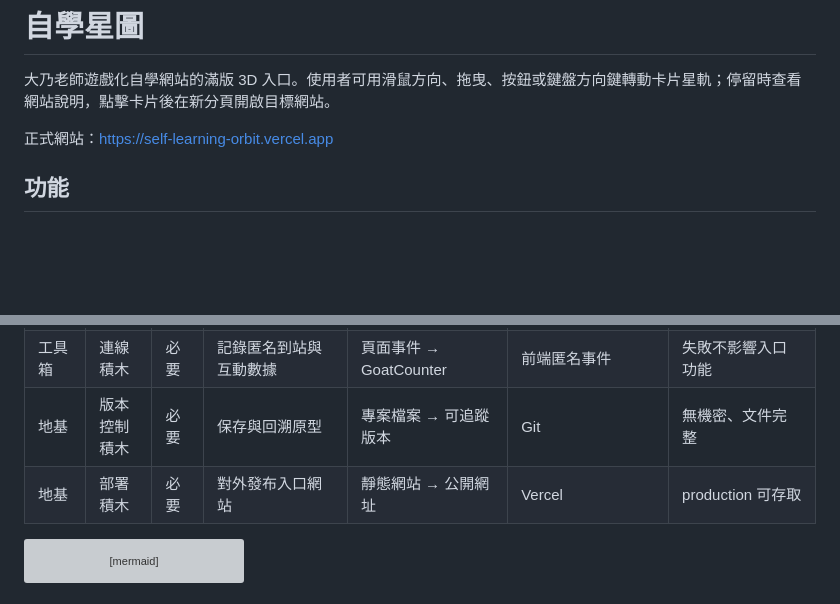
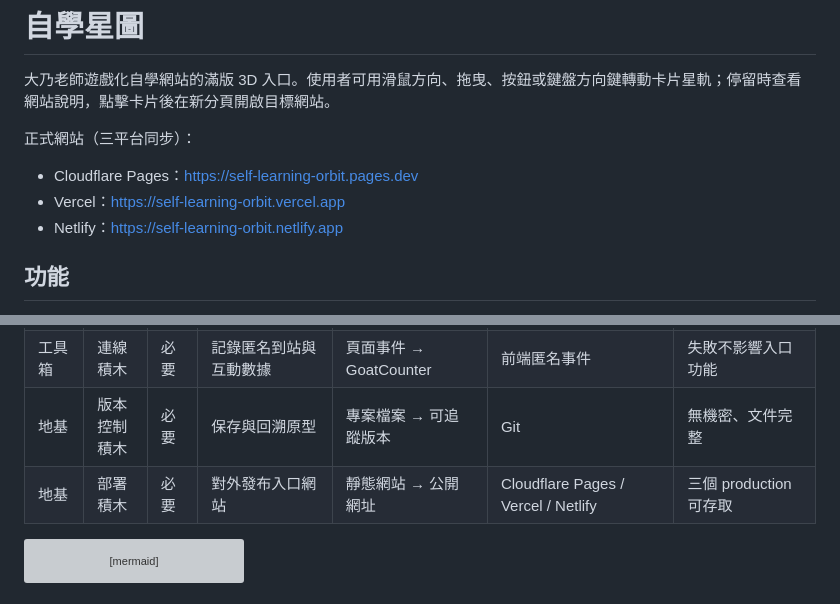
Before and after one commit to hk6429/self-learning-orbit, a Markdown page: README.md, 2 parts joined by grey strips. Rendered like a GitHub page; blank space fills up the shorter version; grey boxes are pictures that could not be loaded.

Commit message:
docs: add three-platform production URLs

````diff
--- a/README.md
+++ b/README.md
@@ -2,7 +2,11 @@
 
 大乃老師遊戲化自學網站的滿版 3D 入口。使用者可用滑鼠方向、拖曳、按鈕或鍵盤方向鍵轉動卡片星軌；停留時查看網站說明，點擊卡片後在新分頁開啟目標網站。
 
-正式網站：[https://self-learning-orbit.vercel.app](https://self-learning-orbit.vercel.app)
+正式網站（三平台同步）：
+
+- Cloudflare Pages：[https://self-learning-orbit.pages.dev](https://self-learning-orbit.pages.dev)
+- Vercel：[https://self-learning-orbit.vercel.app](https://self-learning-orbit.vercel.app)
+- Netlify：[https://self-learning-orbit.netlify.app](https://self-learning-orbit.netlify.app)
 
 ## 功能
 
@@ -39,7 +43,7 @@ npm run check
 | 工具箱 | 檔案積木 | 必要 | 保存經驗收的網站畫面 | 公開網站 → WebP 縮圖 | `assets/previews/` | 13 張截圖分階段載入 |
 | 工具箱 | 連線積木 | 必要 | 記錄匿名到站與互動數據 | 頁面事件 → GoatCounter | 前端匿名事件 | 失敗不影響入口功能 |
 | 地基 | 版本控制積木 | 必要 | 保存與回溯原型 | 專案檔案 → 可追蹤版本 | Git | 無機密、文件完整 |
-| 地基 | 部署積木 | 必要 | 對外發布入口網站 | 靜態網站 → 公開網址 | Vercel | production 可存取 |
+| 地基 | 部署積木 | 必要 | 對外發布入口網站 | 靜態網站 → 公開網址 | Cloudflare Pages / Vercel / Netlify | 三個 production 可存取 |
 
 ```mermaid
 flowchart LR
````
